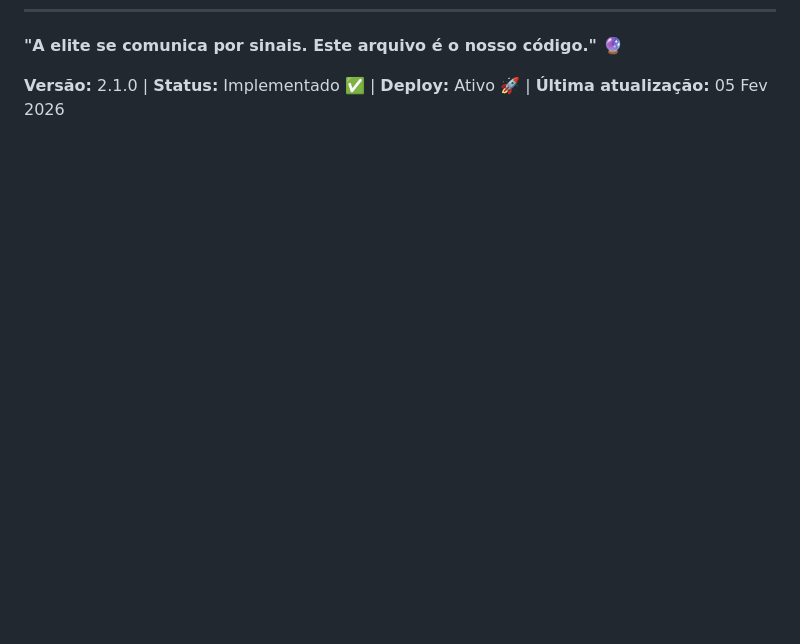
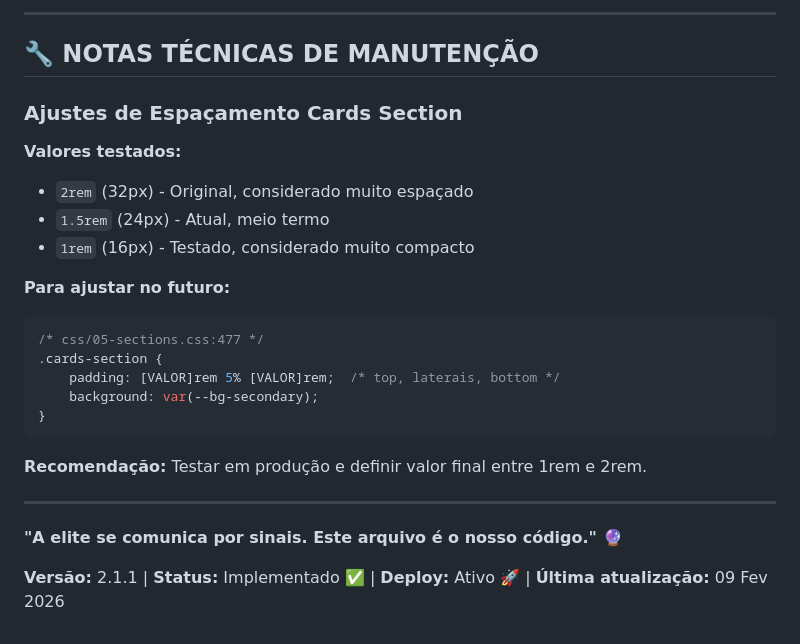
Before and after one commit to madson-magalhaes/outsiders-community, a Markdown page: CLAUDE.md, the part around one of its changes. GitHub-like rendering; blank space fills up the shorter version.

````diff
--- a/CLAUDE.md
+++ b/CLAUDE.md
@@ -741,3 +790,27 @@ git remote set-url origin https://github.com/madson-magalhaes/outsiders-communit
+---
+
+## 🔧 NOTAS TÉCNICAS DE MANUTENÇÃO
+
+### Ajustes de Espaçamento Cards Section
+
+**Valores testados:**
+- `2rem` (32px) - Original, considerado muito espaçado
+- `1.5rem` (24px) - Atual, meio termo
+- `1rem` (16px) - Testado, considerado muito compacto
+
+**Para ajustar no futuro:**
+```css
+/* css/05-sections.css:477 */
+.cards-section {
+    padding: [VALOR]rem 5% [VALOR]rem;  /* top, laterais, bottom */
+    background: var(--bg-secondary);
+}
+```
+
+**Recomendação:** Testar em produção e definir valor final entre 1rem e 2rem.
+
+---
+
 **"A elite se comunica por sinais. Este arquivo é o nosso código." 🔮**
 
-**Versão:** 2.1.0 | **Status:** Implementado ✅ | **Deploy:** Ativo 🚀 | **Última atualização:** 05 Fev 2026
+**Versão:** 2.1.1 | **Status:** Implementado ✅ | **Deploy:** Ativo 🚀 | **Última atualização:** 09 Fev 2026
````
Also changed, not shown: other parts of CLAUDE.md (+53 -4 lines).
